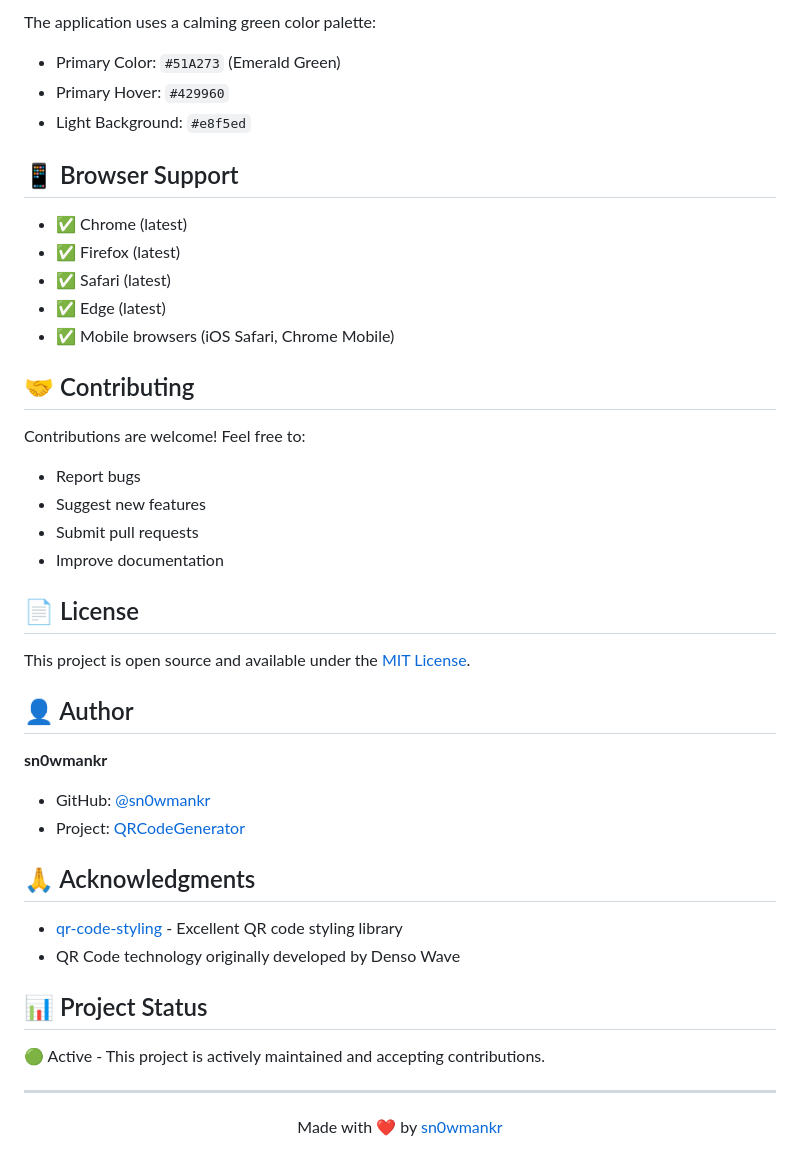
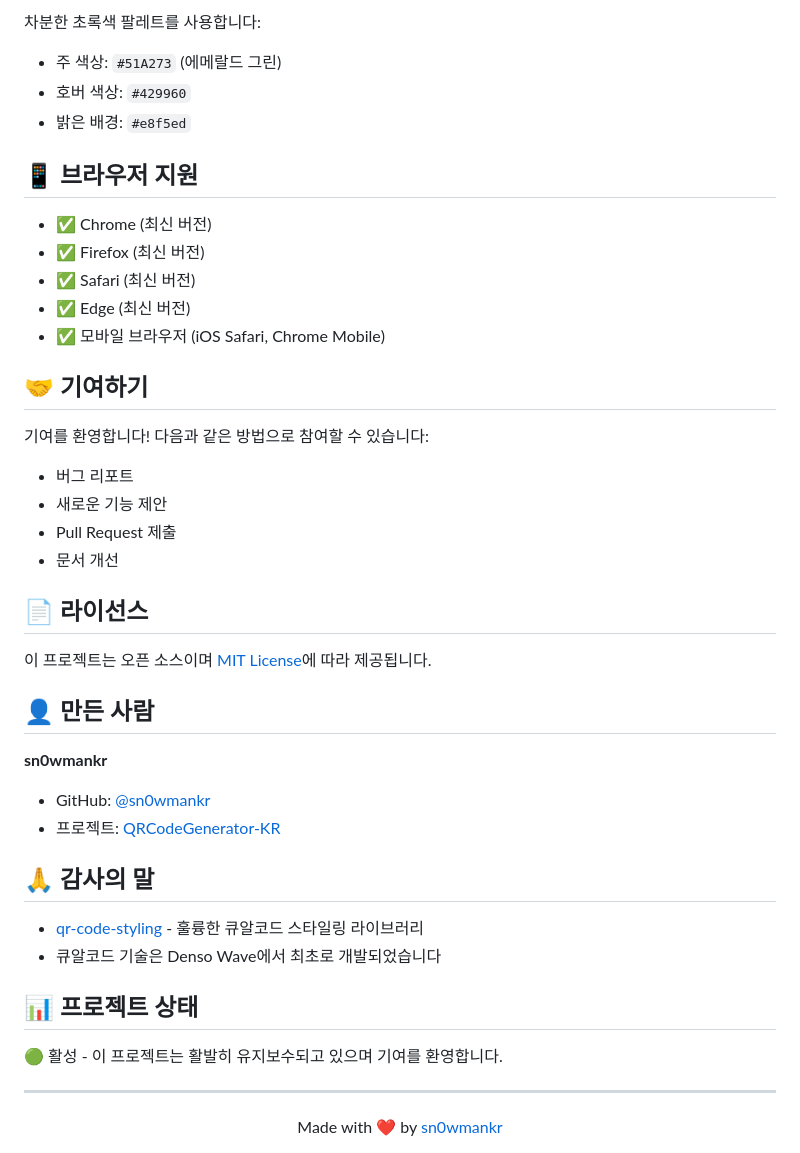
Before and after one commit to XIU-kr/Quon, a Markdown page: README.md, the part around one of its changes. Rendered like a GitHub page.

Commit message:
Update README with Korean localization
Co-authored-by: sn0wmankr <24391844+sn0wmankr@users.noreply.github.com>

```diff
--- a/README.md
+++ b/README.md
@@ -147,43 +155,43 @@ Longitude: 126.9780
 
-The application uses a calming green color palette:
-- Primary Color: `#51A273` (Emerald Green)
-- Primary Hover: `#429960`
-- Light Background: `#e8f5ed`
+차분한 초록색 팔레트를 사용합니다:
+- 주 색상: `#51A273` (에메랄드 그린)
+- 호버 색상: `#429960`
+- 밝은 배경: `#e8f5ed`
 
-## 📱 Browser Support
+## 📱 브라우저 지원
 
-- ✅ Chrome (latest)
-- ✅ Firefox (latest)
-- ✅ Safari (latest)
-- ✅ Edge (latest)
-- ✅ Mobile browsers (iOS Safari, Chrome Mobile)
+- ✅ Chrome (최신 버전)
+- ✅ Firefox (최신 버전)
+- ✅ Safari (최신 버전)
+- ✅ Edge (최신 버전)
+- ✅ 모바일 브라우저 (iOS Safari, Chrome Mobile)
 
-## 🤝 Contributing
+## 🤝 기여하기
 
-Contributions are welcome! Feel free to:
-- Report bugs
-- Suggest new features
-- Submit pull requests
-- Improve documentation
+기여를 환영합니다! 다음과 같은 방법으로 참여할 수 있습니다:
+- 버그 리포트
+- 새로운 기능 제안
+- Pull Request 제출
+- 문서 개선
 
-## 📄 License
+## 📄 라이선스
 
-This project is open source and available under the [MIT License](LICENSE).
+이 프로젝트는 오픈 소스이며 [MIT License](LICENSE)에 따라 제공됩니다.
 
-## 👤 Author
+## 👤 만든 사람
 
 **sn0wmankr**
 - GitHub: [@sn0wmankr](https://github.com/sn0wmankr)
-- Project: [QRCodeGenerator](https://github.com/sn0wmankr/QRCodeGenerator)
+- 프로젝트: [QRCodeGenerator-KR](https://github.com/sn0wmankr/QRCodeGenerator-KR)
 
-## 🙏 Acknowledgments
+## 🙏 감사의 말
 
-- [qr-code-styling](https://github.com/kozakdenys/qr-code-styling) - Excellent QR code styling library
-- QR Code technology originally developed by Denso Wave
+- [qr-code-styling](https://github.com/kozakdenys/qr-code-styling) - 훌륭한 큐알코드 스타일링 라이브러리
+- 큐알코드 기술은 Denso Wave에서 최초로 개발되었습니다
 
-## 📊 Project Status
+## 📊 프로젝트 상태
 
-🟢 Active - This project is actively maintained and accepting contributions.
+🟢 활성 - 이 프로젝트는 활발히 유지보수되고 있으며 기여를 환영합니다.
 
 ---
 
```
Also changed, not shown: other parts of README.md (+103 -95 lines).
